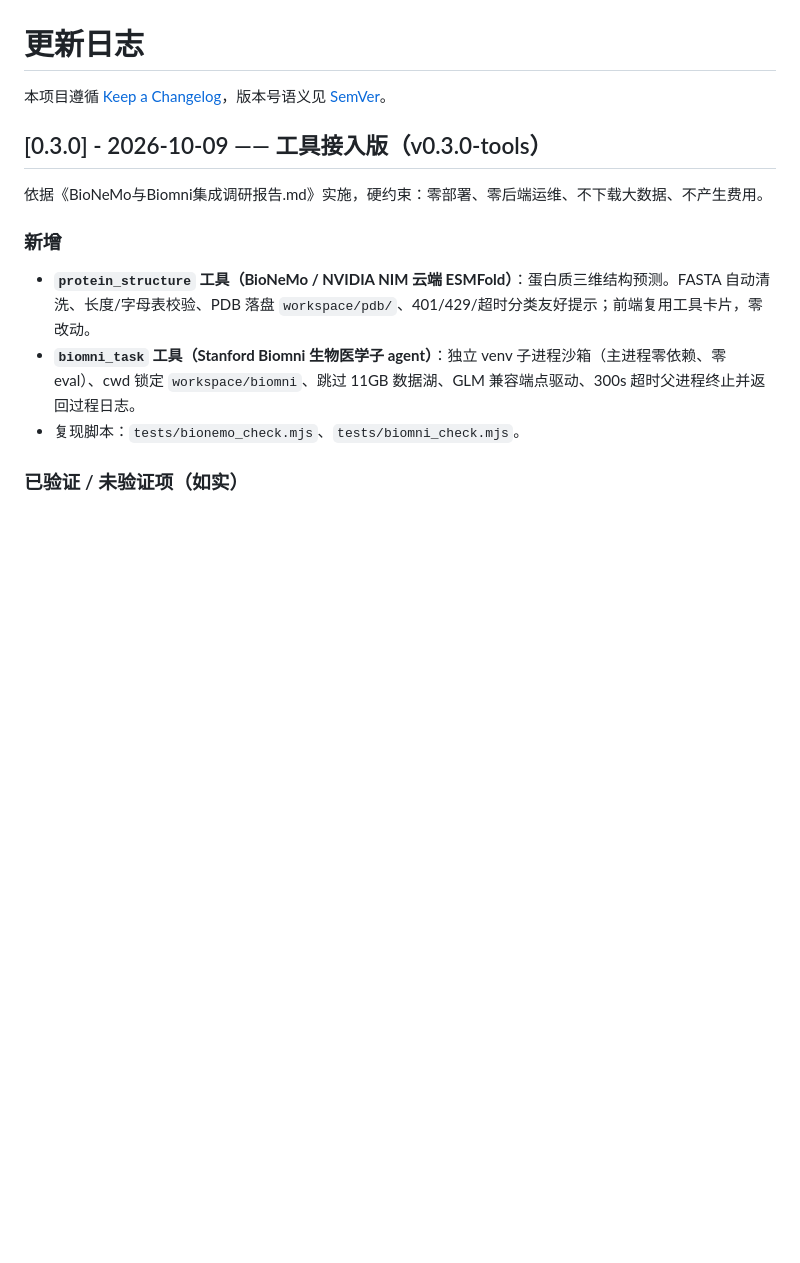
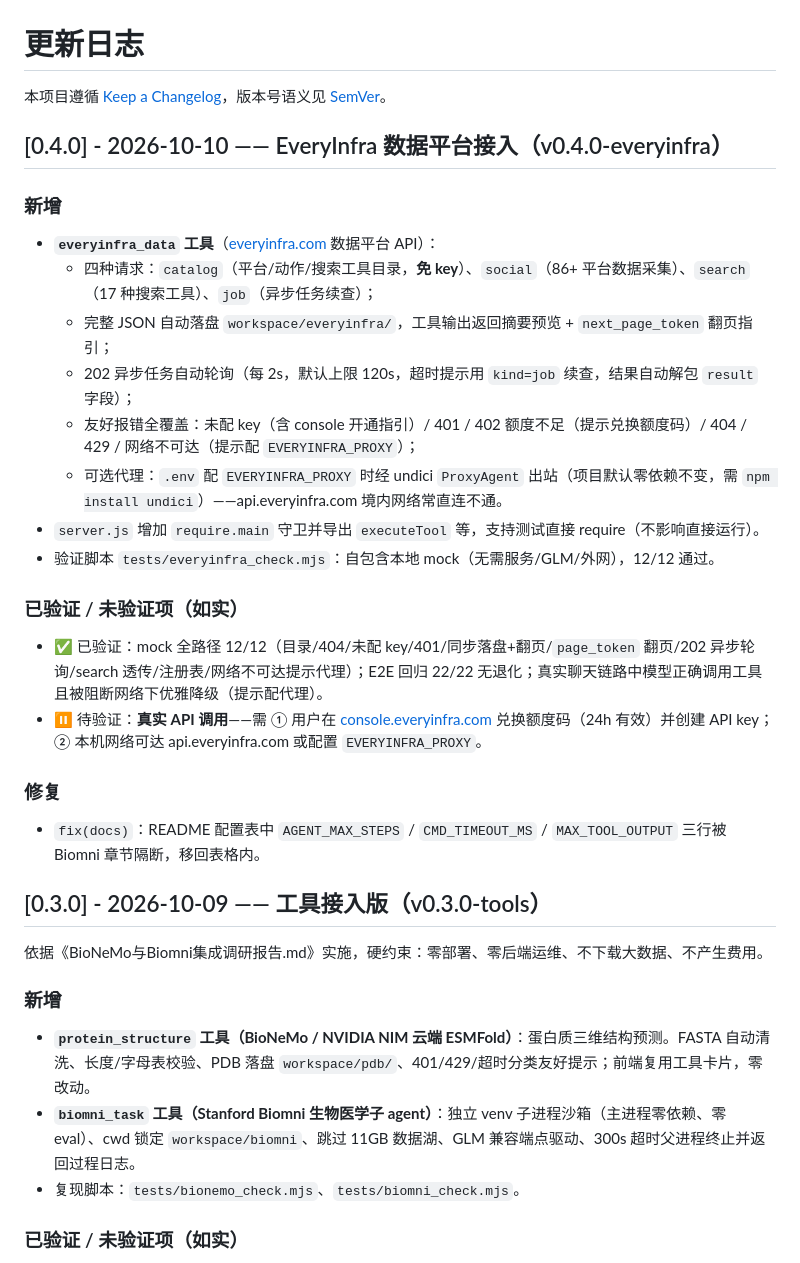
Before and after one commit to XiaoZhu-05/glm-agent-chat, a Markdown page: CHANGELOG.md, the part around the change. GitHub-like rendering; blank space fills up the shorter version.

```diff
--- a/CHANGELOG.md
+++ b/CHANGELOG.md
@@ -1,6 +1,28 @@
 # 更新日志
 
 本项目遵循 [Keep a Changelog](https://keepachangelog.com/zh-CN/1.1.0/)，版本号语义见 [SemVer](https://semver.org/lang/zh-CN/)。
+
+## [0.4.0] - 2026-10-10 —— EveryInfra 数据平台接入（v0.4.0-everyinfra）
+
+### 新增
+
+- **`everyinfra_data` 工具**（[everyinfra.com](https://everyinfra.com) 数据平台 API）：
+  - 四种请求：`catalog`（平台/动作/搜索工具目录，**免 key**）、`social`（86+ 平台数据采集）、`search`（17 种搜索工具）、`job`（异步任务续查）；
+  - 完整 JSON 自动落盘 `workspace/everyinfra/`，工具输出返回摘要预览 + `next_page_token` 翻页指引；
+  - 202 异步任务自动轮询（每 2s，默认上限 120s，超时提示用 `kind=job` 续查，结果自动解包 `result` 字段）；
+  - 友好报错全覆盖：未配 key（含 console 开通指引）/ 401 / 402 额度不足（提示兑换额度码）/ 404 / 429 / 网络不可达（提示配 `EVERYINFRA_PROXY`）；
+  - 可选代理：`.env` 配 `EVERYINFRA_PROXY` 时经 undici `ProxyAgent` 出站（项目默认零依赖不变，需 `npm install undici`）——api.everyinfra.com 境内网络常直连不通。
+- `server.js` 增加 `require.main` 守卫并导出 `executeTool` 等，支持测试直接 require（不影响直接运行）。
+- 验证脚本 `tests/everyinfra_check.mjs`：自包含本地 mock（无需服务/GLM/外网），12/12 通过。
+
+### 已验证 / 未验证项（如实）
+
+- ✅ 已验证：mock 全路径 12/12（目录/404/未配 key/401/同步落盘+翻页/`page_token` 翻页/202 异步轮询/search 透传/注册表/网络不可达提示代理）；E2E 回归 22/22 无退化；真实聊天链路中模型正确调用工具且被阻断网络下优雅降级（提示配代理）。
+- ⏸ 待验证：**真实 API 调用**——需 ① 用户在 [console.everyinfra.com](https://console.everyinfra.com) 兑换额度码（24h 有效）并创建 API key；② 本机网络可达 api.everyinfra.com 或配置 `EVERYINFRA_PROXY`。
+
+### 修复
+
+- `fix(docs)`：README 配置表中 `AGENT_MAX_STEPS` / `CMD_TIMEOUT_MS` / `MAX_TOOL_OUTPUT` 三行被 Biomni 章节隔断，移回表格内。
 
 ## [0.3.0] - 2026-10-09 —— 工具接入版（v0.3.0-tools）
 
```
Also changed, not shown: README.md (+41 -6 lines).
